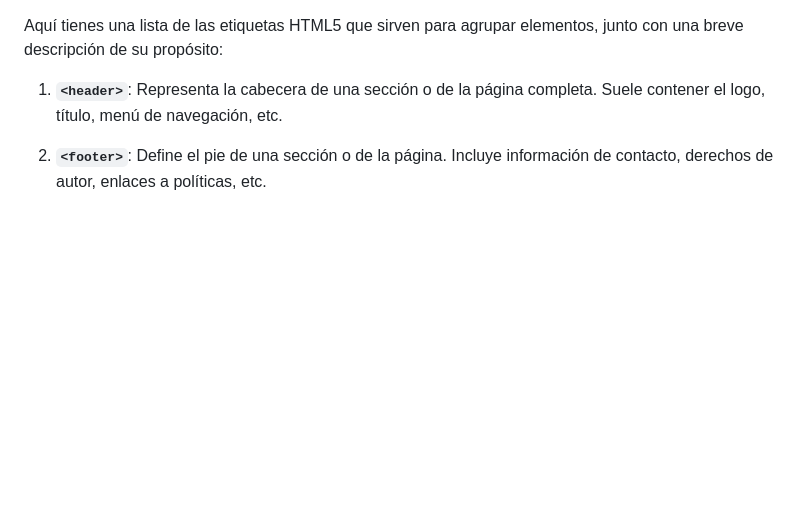
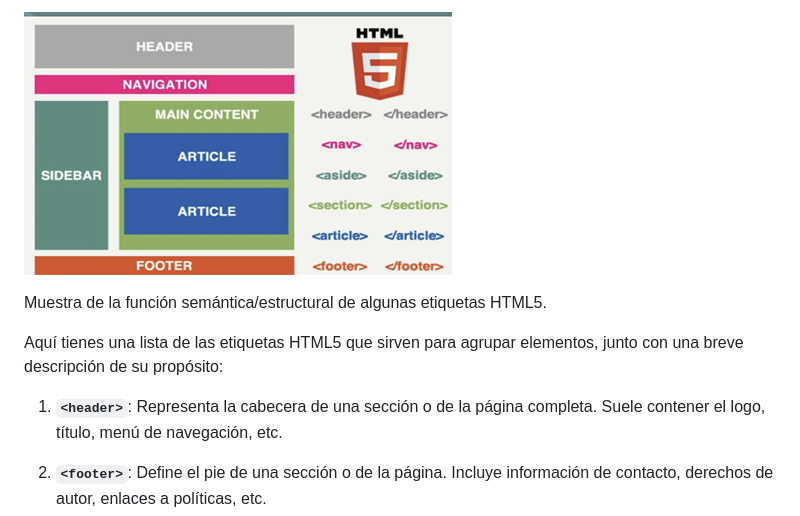
Before and after one commit to miGUITel/LM, a Markdown page: UT2/UT2_etiquetas_semanticas.md, the part around the change. GitHub-like rendering; pictures changed too: UT2/image.png (added); blank space fills up the shorter version.

Commit message:
Añadir imagen a listado de etiquetas semánticas

```diff
--- a/UT2/UT2_etiquetas_semanticas.md
+++ b/UT2/UT2_etiquetas_semanticas.md
@@ -1,3 +1,7 @@
+![Muestra de la función semántica/estructural de algunas etiquetas HTML5](image.png)
+
+Muestra de la función semántica/estructural de algunas etiquetas HTML5.
+
 Aquí tienes una lista de las etiquetas HTML5 que sirven para agrupar elementos, junto con una breve descripción de su propósito:
 
 1. **`<header>`**: Representa la cabecera de una sección o de la página completa. Suele contener el logo, título, menú de navegación, etc.
```
Also changed, not shown: UT2/image-1.png (added).
